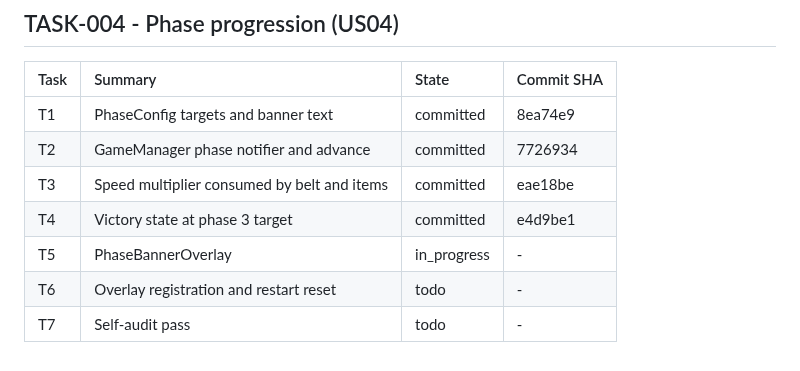
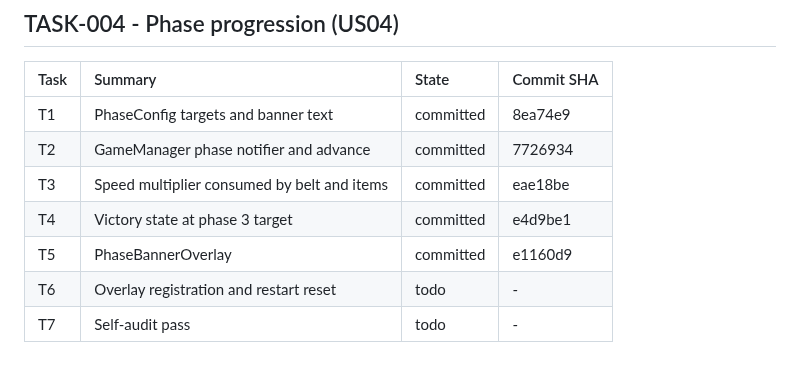
Before and after one commit to airamcmrosa/cauaLovesCandies, a Markdown page: .kiro/reference/implementation-index.md, the part around the change. Drawn GitHub-style.

Commit message:
docs: Backfill TASK-004 T5 commit SHA
Co-Authored-By: Claude Sonnet 5.5 <noreply@anthropic.com>

```diff
--- a/.kiro/reference/implementation-index.md
+++ b/.kiro/reference/implementation-index.md
@@ -98,6 +98,6 @@ SHA as append-only history.
 | T2 | GameManager phase notifier and advance | committed | 7726934 |
 | T3 | Speed multiplier consumed by belt and items | committed | eae18be |
 | T4 | Victory state at phase 3 target | committed | e4d9be1 |
-| T5 | PhaseBannerOverlay | in_progress | - |
+| T5 | PhaseBannerOverlay | committed | e1160d9 |
 | T6 | Overlay registration and restart reset | todo | - |
 | T7 | Self-audit pass | todo | - |
```
